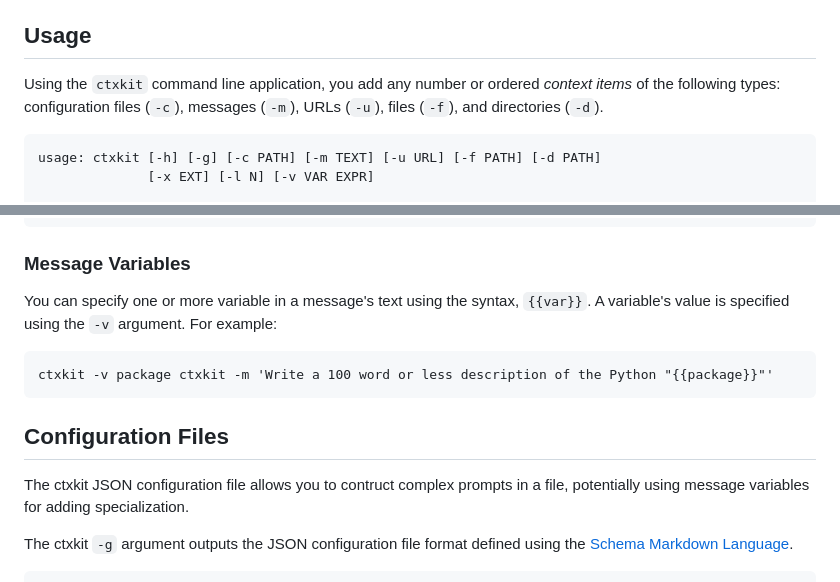
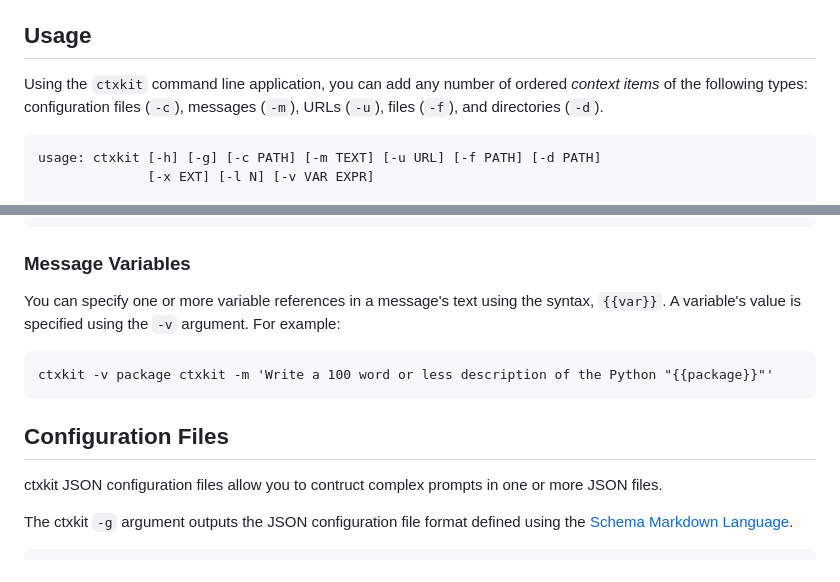
Before and after one commit to craigahobbs/file-prompt, a Markdown page: README.md, 2 parts joined by grey strips. Drawn GitHub-style.

Commit message:
readme cleanup

````diff
--- a/README.md
+++ b/README.md
@@ -17,8 +17,8 @@ the text of the given file, in this case `main.py`.
 
 ## Usage
 
-Using the `ctxkit` command line application, you add any number or ordered *context items* of the
-following types: configuration files (`-c`), messages (`-m`), URLs (`-u`), files (`-f`), and
+Using the `ctxkit` command line application, you can add any number of ordered *context items* of
+the following types: configuration files (`-c`), messages (`-m`), URLs (`-u`), files (`-f`), and
 directories (`-d`).
 
 ```
@@ -41,8 +41,8 @@ options:
 
 ### Message Variables
 
-You can specify one or more variable in a message's text using the syntax, `{{var}}`. A variable's
-value is specified using the `-v` argument. For example:
+You can specify one or more variable references in a message's text using the syntax, `{{var}}`. A
+variable's value is specified using the `-v` argument. For example:
 
 ```
 ctxkit -v package ctxkit -m 'Write a 100 word or less description of the Python "{{package}}"'
@@ -51,8 +51,7 @@ ctxkit -v package ctxkit -m 'Write a 100 word or less description of the Python
 
 ## Configuration Files
 
-The ctxkit JSON configuration file allows you to contruct complex prompts in a file, potentially
-using message variables for adding specialization.
+ctxkit JSON configuration files allow you to contruct complex prompts in one or more JSON files.
 
 The ctxkit `-g` argument outputs the JSON configuration file format defined using the
 [Schema Markdown Language](https://craigahobbs.github.io/schema-markdown-js/language/).
````
